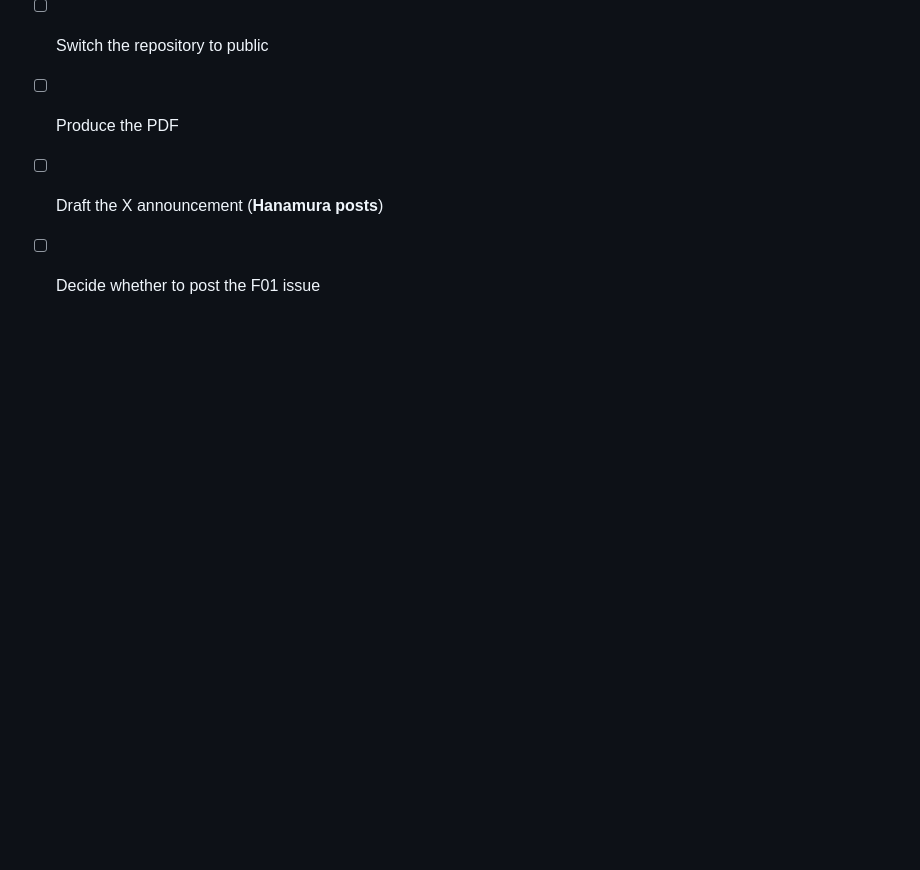
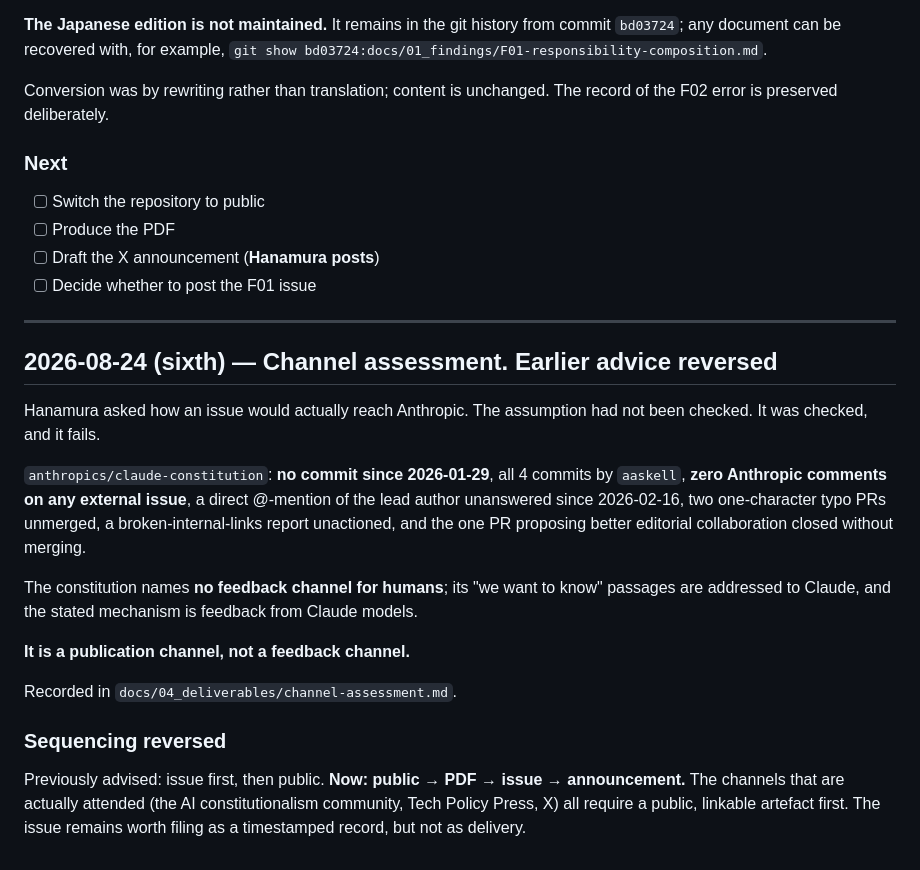
Before and after one commit to HanaTensor/claude-constitution-analysis, a Markdown page: log/worklog.md, the part around the change. Rendered like a GitHub page; blank space fills up the shorter version.

```diff
--- a/log/worklog.md
+++ b/log/worklog.md
@@ -176,3 +176,30 @@ the F02 error is preserved deliberately.
 - [ ] Produce the PDF
 - [ ] Draft the X announcement (**Hanamura posts**)
 - [ ] Decide whether to post the F01 issue
+
+---
+
+## 2026-08-24 (sixth) — Channel assessment. Earlier advice reversed
+
+Hanamura asked how an issue would actually reach Anthropic. The assumption had not been
+checked. It was checked, and it fails.
+
+`anthropics/claude-constitution`: **no commit since 2026-01-29**, all 4 commits by
+`aaskell`, **zero Anthropic comments on any external issue**, a direct @-mention of the
+lead author unanswered since 2026-02-16, two one-character typo PRs unmerged, a
+broken-internal-links report unactioned, and the one PR proposing better editorial
+collaboration closed without merging.
+
+The constitution names **no feedback channel for humans**; its "we want to know" passages
+are addressed to Claude, and the stated mechanism is feedback from Claude models.
+
+**It is a publication channel, not a feedback channel.**
+
+Recorded in `docs/04_deliverables/channel-assessment.md`.
+
+### Sequencing reversed
+
+Previously advised: issue first, then public. **Now: public → PDF → issue →
+announcement.** The channels that are actually attended (the AI constitutionalism
+community, Tech Policy Press, X) all require a public, linkable artefact first. The
+issue remains worth filing as a timestamped record, but not as delivery.
```
Also changed, not shown: docs/04_deliverables/channel-assessment.md (added, +72 -0 lines), docs/04_deliverables/issue-F01-draft.md (+5 -0 lines).
